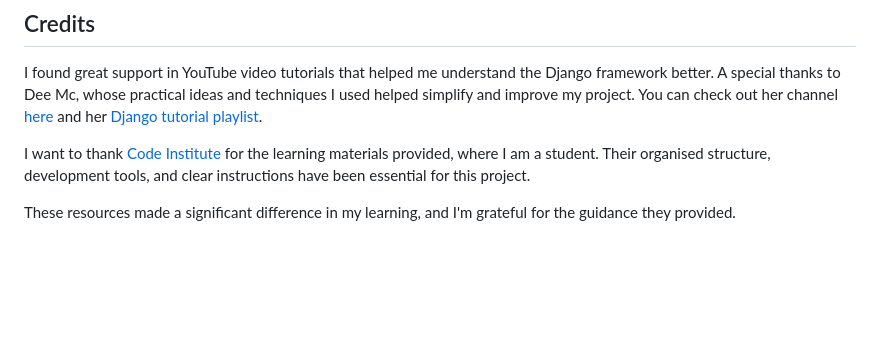
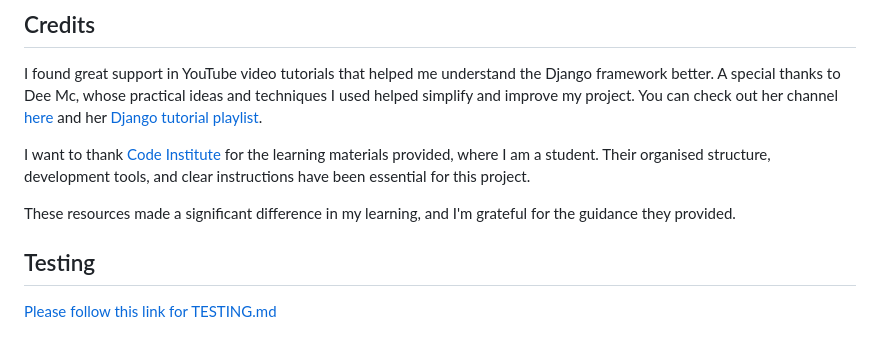
Before and after one commit to niekados/Journey, a Markdown page: README.md, the part around the change. GitHub-like rendering; blank space fills up the shorter version.

Commit message:
Create TESTING.md and add Validation section to it

```diff
--- a/README.md
+++ b/README.md
@@ -483,3 +483,7 @@ I found great support in YouTube video tutorials that helped me understand the D
 I want to thank [Code Institute](https://www.codeinstitute.net) for the learning materials provided, where I am a student. Their organised structure, development tools, and clear instructions have been essential for this project.
 
 These resources made a significant difference in my learning, and I'm grateful for the guidance they provided.
+
+## Testing
+
+[Please follow this link for TESTING.md](TESTING.md)
```
Also changed, not shown: TESTING.md (added, +198 -0 lines).
